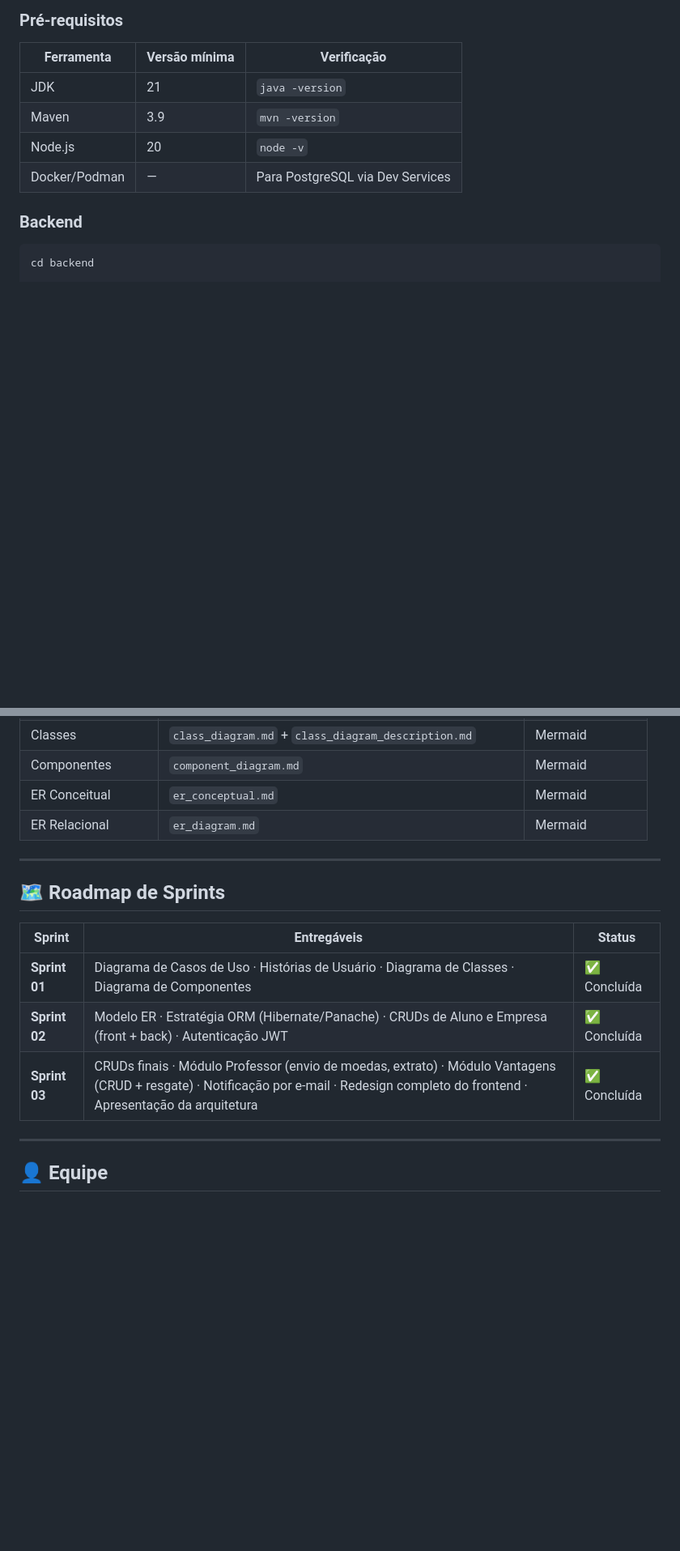
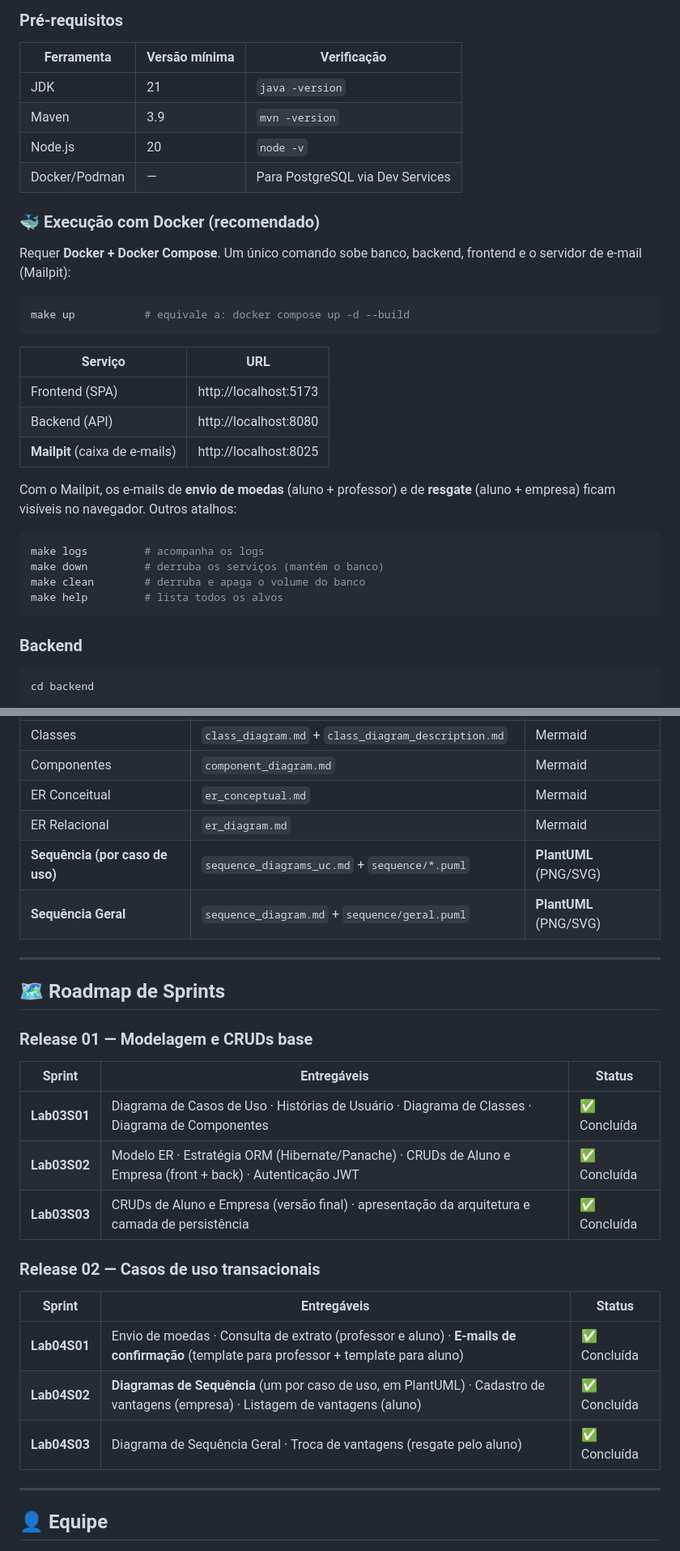
Before and after one commit to santwsvi/studentpay, a Markdown page: README.md, 2 parts joined by grey strips. Shown at 81% size. Rendered like a GitHub page; blank space fills up the shorter version.

Commit message:
docs: atualizar README para a Release 2 e execucao com Docker
Roadmap da Release 2 (Lab04S01/S02/S03), secao de execucao com Docker/Makefile, templates de e-mail e diagramas de sequencia PlantUML.

Co-Authored-By: Claude Opus 4.8 <noreply@anthropic.com>

````diff
--- a/README.md
+++ b/README.md
@@ -294,6 +305,29 @@ studentpay/
 | Maven | 3.9 | `mvn -version` |
 | Node.js | 20 | `node -v` |
 | Docker/Podman | — | Para PostgreSQL via Dev Services |
+
+### 🐳 Execução com Docker (recomendado)
+
+Requer **Docker + Docker Compose**. Um único comando sobe banco, backend, frontend e o servidor de e-mail (Mailpit):
+
+```bash
+make up           # equivale a: docker compose up -d --build
+```
+
+| Serviço | URL |
+|---------|-----|
+| Frontend (SPA) | http://localhost:5173 |
+| Backend (API) | http://localhost:8080 |
+| **Mailpit** (caixa de e-mails) | http://localhost:8025 |
+
+Com o Mailpit, os e-mails de **envio de moedas** (aluno + professor) e de **resgate** (aluno + empresa) ficam visíveis no navegador. Outros atalhos:
+
+```bash
+make logs         # acompanha os logs
+make down         # derruba os serviços (mantém o banco)
+make clean        # derruba e apaga o volume do banco
+make help         # lista todos os alvos
+```
 
 ### Backend
 
@@ -349,16 +383,28 @@ Todos os diagramas estão na pasta [`diagrams/`](./diagrams/):
 | Componentes | `component_diagram.md` | Mermaid |
 | ER Conceitual | `er_conceptual.md` | Mermaid |
 | ER Relacional | `er_diagram.md` | Mermaid |
+| **Sequência (por caso de uso)** | `sequence_diagrams_uc.md` + `sequence/*.puml` | **PlantUML** (PNG/SVG) |
+| **Sequência Geral** | `sequence_diagram.md` + `sequence/geral.puml` | **PlantUML** (PNG/SVG) |
 
 ---
 
 ## 🗺️ Roadmap de Sprints
 
+### Release 01 — Modelagem e CRUDs base
+
 | Sprint | Entregáveis | Status |
 |--------|-------------|--------|
-| **Sprint 01** | Diagrama de Casos de Uso · Histórias de Usuário · Diagrama de Classes · Diagrama de Componentes | ✅ Concluída |
-| **Sprint 02** | Modelo ER · Estratégia ORM (Hibernate/Panache) · CRUDs de Aluno e Empresa (front + back) · Autenticação JWT | ✅ Concluída |
-| **Sprint 03** | CRUDs finais · Módulo Professor (envio de moedas, extrato) · Módulo Vantagens (CRUD + resgate) · Notificação por e-mail · Redesign completo do frontend · Apresentação da arquitetura | ✅ Concluída |
+| **Lab03S01** | Diagrama de Casos de Uso · Histórias de Usuário · Diagrama de Classes · Diagrama de Componentes | ✅ Concluída |
+| **Lab03S02** | Modelo ER · Estratégia ORM (Hibernate/Panache) · CRUDs de Aluno e Empresa (front + back) · Autenticação JWT | ✅ Concluída |
+| **Lab03S03** | CRUDs de Aluno e Empresa (versão final) · apresentação da arquitetura e camada de persistência | ✅ Concluída |
+
+### Release 02 — Casos de uso transacionais
+
+| Sprint | Entregáveis | Status |
+|--------|-------------|--------|
+| **Lab04S01** | Envio de moedas · Consulta de extrato (professor e aluno) · **E-mails de confirmação** (template para professor + template para aluno) | ✅ Concluída |
+| **Lab04S02** | **Diagramas de Sequência** (um por caso de uso, em PlantUML) · Cadastro de vantagens (empresa) · Listagem de vantagens (aluno) | ✅ Concluída |
+| **Lab04S03** | Diagrama de Sequência Geral · Troca de vantagens (resgate pelo aluno) | ✅ Concluída |
 
 ---
 
````
Also changed, not shown: other parts of README.md (+14 -3 lines).
